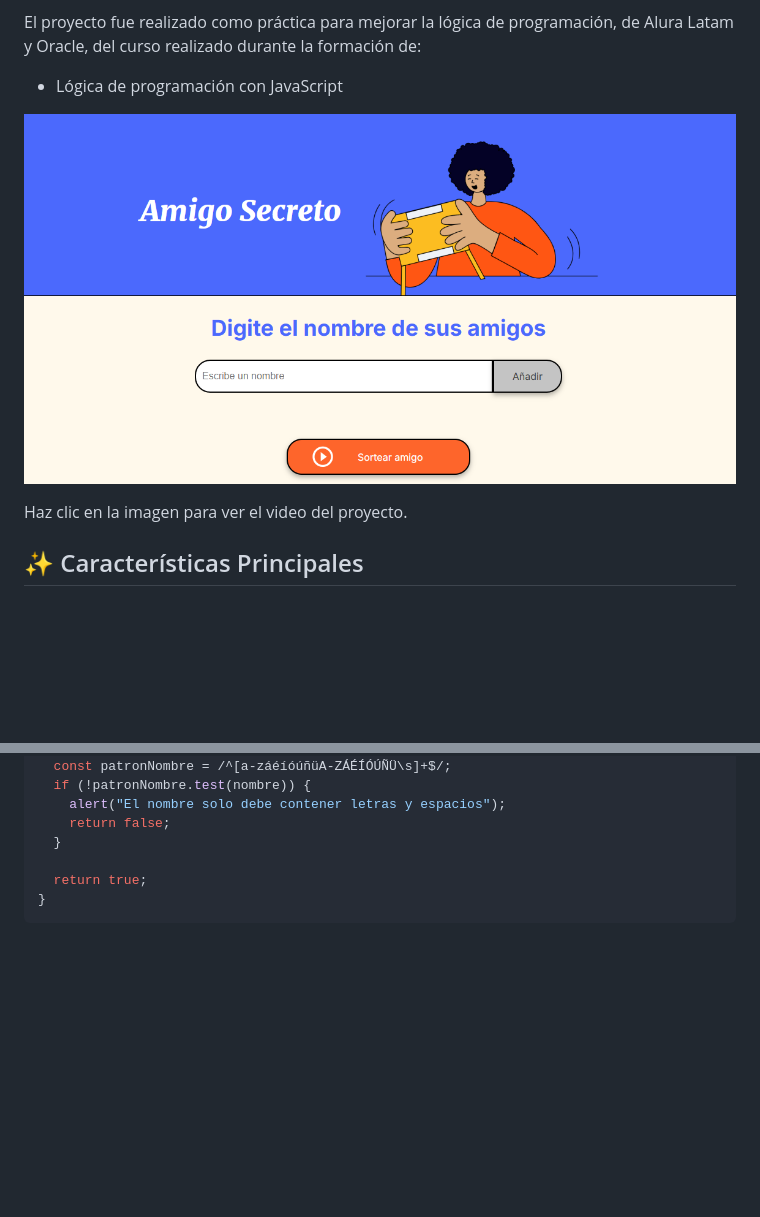
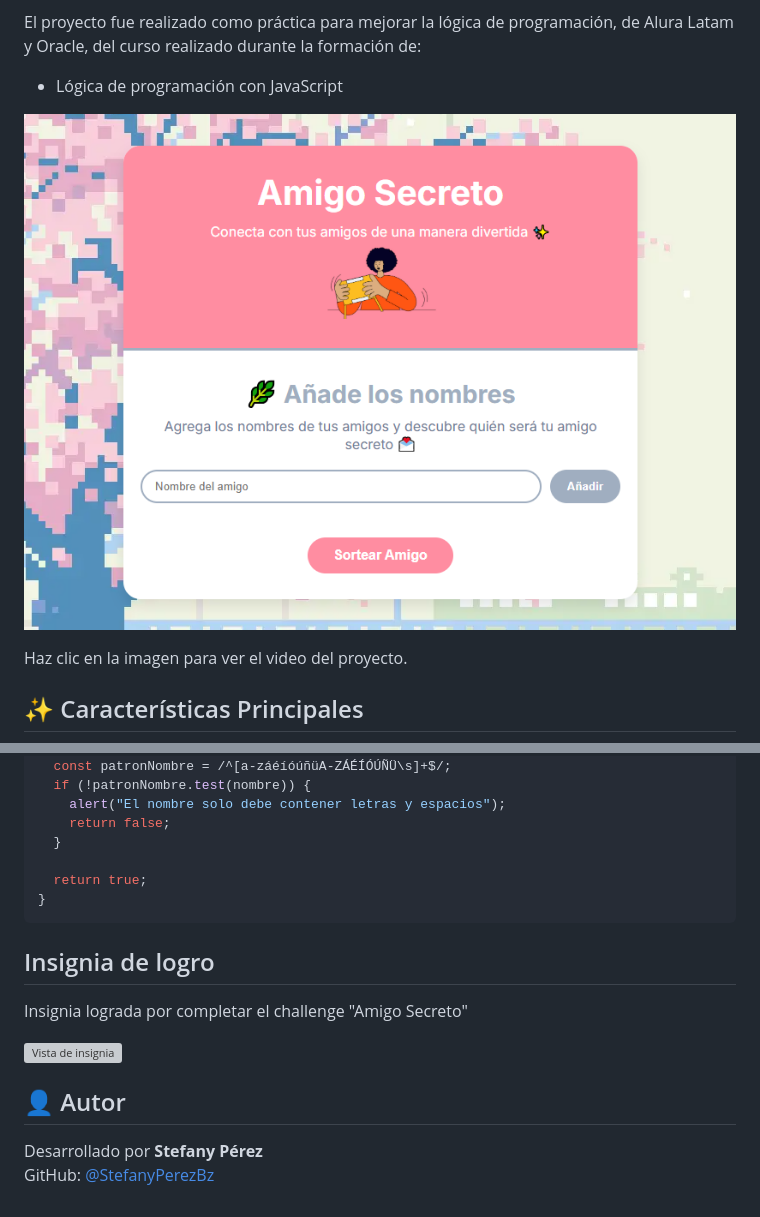
Before and after one commit to StefanyPerezBz/challenge-amigo-secreto, a Markdown page: README.md, 2 parts joined by grey strips. GitHub-like rendering; pictures changed too: preview.png; blank space fills up the shorter version; grey boxes are pictures that could not be loaded.

Commit message:
Versión final actualizada del challenge

````diff
--- a/README.md
+++ b/README.md
@@ -105,3 +105,14 @@ function validarNombre(nombre) {
   return true;
 }
 ```
+
+## Insignia de logro
+
+Insignia lograda por completar el challenge "Amigo Secreto"
+
+![Vista de insignia](./assets/insignia.webp)
+
+## 👤 Autor
+
+Desarrollado por **Stefany Pérez**
+GitHub: [@StefanyPerezBz](https://github.com/StefanyPerezBz)
````
Also changed, not shown: 5 other files.
